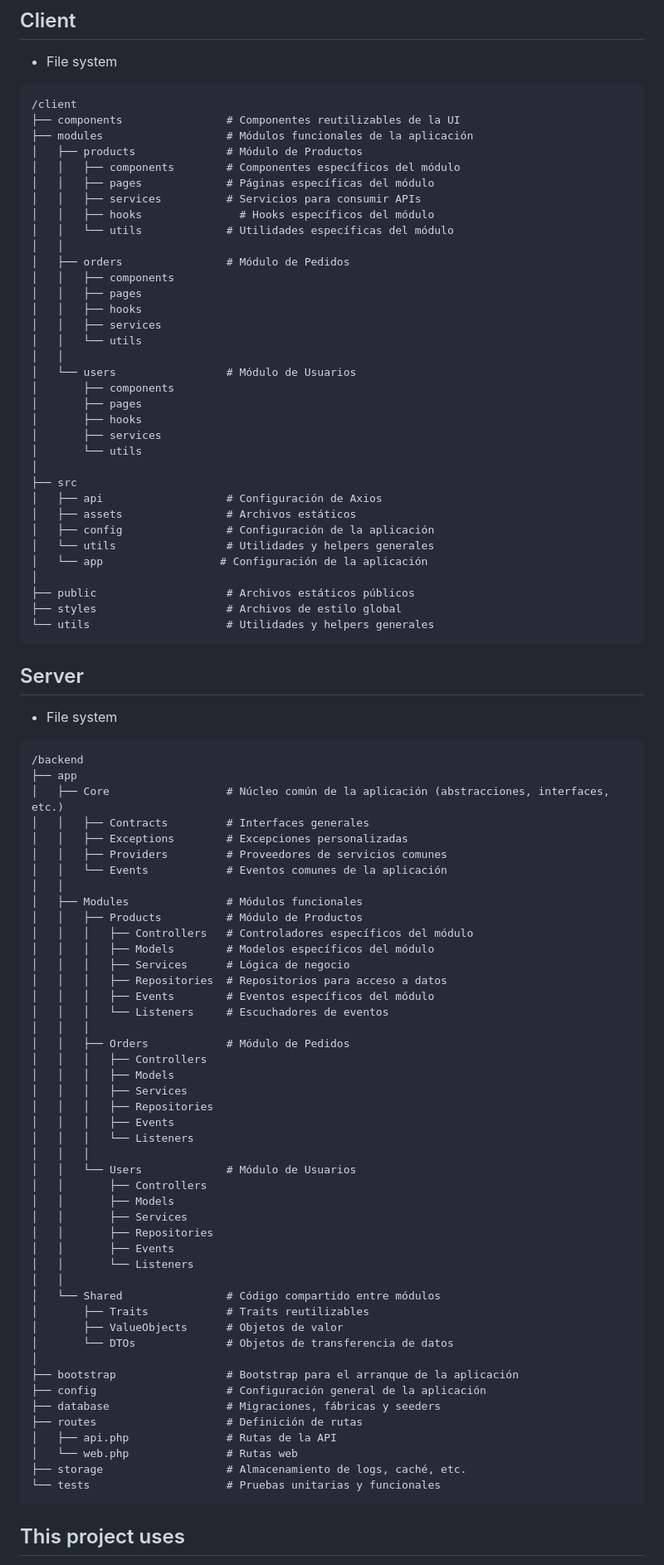
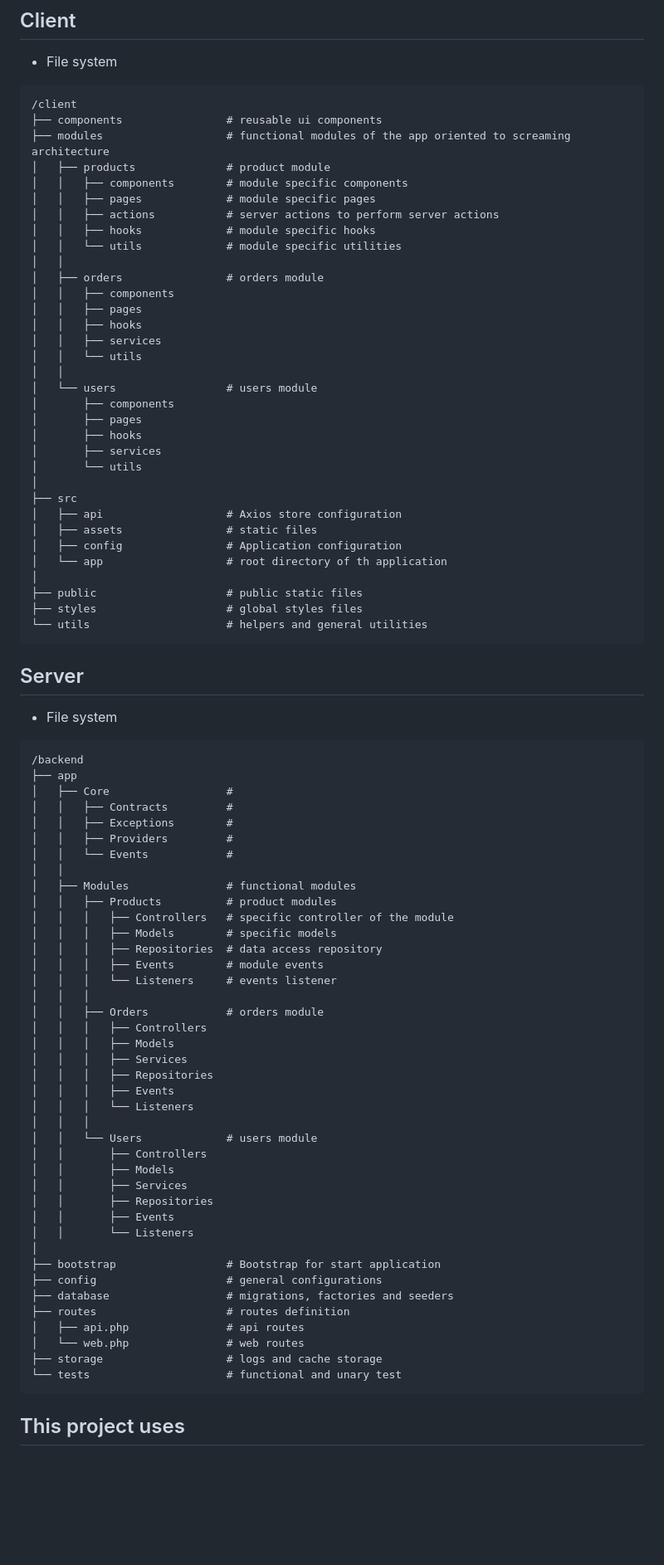
Before and after one commit to KEVIN-117/online-pet-store, a Markdown page: README.md, the part around the change printed below. Shown: that part at 83% size. Drawn GitHub-style; blank space fills up the shorter version.

Commit message:
set up documentation

````diff
--- a/README.md
+++ b/README.md
@@ -7,23 +7,23 @@
 - File system
 ```
 /client
-├── components                # Componentes reutilizables de la UI
-├── modules                   # Módulos funcionales de la aplicación
-│   ├── products              # Módulo de Productos
-│   │   ├── components        # Componentes específicos del módulo
-│   │   ├── pages             # Páginas específicas del módulo
-│   │   ├── services          # Servicios para consumir APIs
-│   │   ├── hooks               # Hooks específicos del módulo
-│   │   └── utils             # Utilidades específicas del módulo
+├── components                # reusable ui components
+├── modules                   # functional modules of the app oriented to screaming architecture
+│   ├── products              # product module
+│   │   ├── components        # module specific components
+│   │   ├── pages             # module specific pages
+│   │   ├── actions           # server actions to perform server actions
+│   │   ├── hooks             # module specific hooks
+│   │   └── utils             # module specific utilities
 │   │
-│   ├── orders                # Módulo de Pedidos
+│   ├── orders                # orders module
 │   │   ├── components
 │   │   ├── pages
 │   │   ├── hooks
 │   │   ├── services
 │   │   └── utils
 │   │
-│   └── users                 # Módulo de Usuarios
+│   └── users                 # users module
 │       ├── components
 │       ├── pages
 │       ├── hooks
@@ -31,15 +31,14 @@
 │       └── utils
 │
 ├── src
-│   ├── api                   # Configuración de Axios
-│   ├── assets                # Archivos estáticos
-│   ├── config                # Configuración de la aplicación
-│   └── utils                 # Utilidades y helpers generales
-│   └── app                  # Configuración de la aplicación
+│   ├── api                   # Axios store configuration
+│   ├── assets                # static files
+│   ├── config                # Application configuration
+│   └── app                   # root directory of th application
 │
-├── public                    # Archivos estáticos públicos
-├── styles                    # Archivos de estilo global
-└── utils                     # Utilidades y helpers generales
+├── public                    # public static files
+├── styles                    # global styles files
+└── utils                     # helpers and general utilities
 ```
 
 ## Server
@@ -48,22 +47,21 @@
 ```
 /backend
 ├── app
-│   ├── Core                  # Núcleo común de la aplicación (abstracciones, interfaces, etc.)
-│   │   ├── Contracts         # Interfaces generales
-│   │   ├── Exceptions        # Excepciones personalizadas
-│   │   ├── Providers         # Proveedores de servicios comunes
-│   │   └── Events            # Eventos comunes de la aplicación
+│   ├── Core                  #
+│   │   ├── Contracts         #
+│   │   ├── Exceptions        #
+│   │   ├── Providers         #
+│   │   └── Events            #
 │   │
-│   ├── Modules               # Módulos funcionales
-│   │   ├── Products          # Módulo de Productos
-│   │   │   ├── Controllers   # Controladores específicos del módulo
-│   │   │   ├── Models        # Modelos específicos del módulo
-│   │   │   ├── Services      # Lógica de negocio
-│   │   │   ├── Repositories  # Repositorios para acceso a datos
-│   │   │   ├── Events        # Eventos específicos del módulo
-│   │   │   └── Listeners     # Escuchadores de eventos
+│   ├── Modules               # functional modules
+│   │   ├── Products          # product modules
+│   │   │   ├── Controllers   # specific controller of the module
+│   │   │   ├── Models        # specific models
+│   │   │   ├── Repositories  # data access repository
+│   │   │   ├── Events        # module events
+│   │   │   └── Listeners     # events listener
 │   │   │
-│   │   ├── Orders            # Módulo de Pedidos
+│   │   ├── Orders            # orders module
 │   │   │   ├── Controllers
 │   │   │   ├── Models
 │   │   │   ├── Services
@@ -71,27 +69,22 @@
 │   │   │   ├── Events
 │   │   │   └── Listeners
 │   │   │
-│   │   └── Users             # Módulo de Usuarios
+│   │   └── Users             # users module
 │   │       ├── Controllers
 │   │       ├── Models
 │   │       ├── Services
 │   │       ├── Repositories
 │   │       ├── Events
 │   │       └── Listeners
-│   │
-│   └── Shared                # Código compartido entre módulos
-│       ├── Traits            # Traits reutilizables
-│       ├── ValueObjects      # Objetos de valor
-│       └── DTOs              # Objetos de transferencia de datos
 │
-├── bootstrap                 # Bootstrap para el arranque de la aplicación
-├── config                    # Configuración general de la aplicación
-├── database                  # Migraciones, fábricas y seeders
-├── routes                    # Definición de rutas
-│   ├── api.php               # Rutas de la API
-│   └── web.php               # Rutas web
-├── storage                   # Almacenamiento de logs, caché, etc.
-└── tests                     # Pruebas unitarias y funcionales
+├── bootstrap                 # Bootstrap for start application
+├── config                    # general configurations
+├── database                  # migrations, factories and seeders
+├── routes                    # routes definition
+│   ├── api.php               # api routes
+│   └── web.php               # web routes
+├── storage                   # logs and cache storage
+└── tests                     # functional and unary test
 ```
 ## This project uses
 
````
Also changed, not shown: other parts of README.md (+3 -3 lines).
